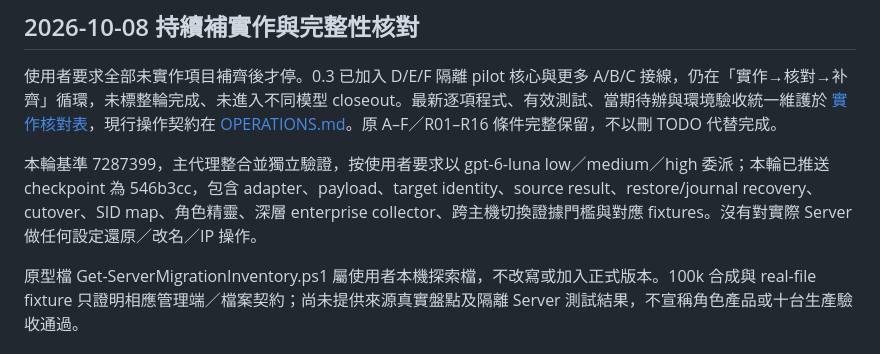
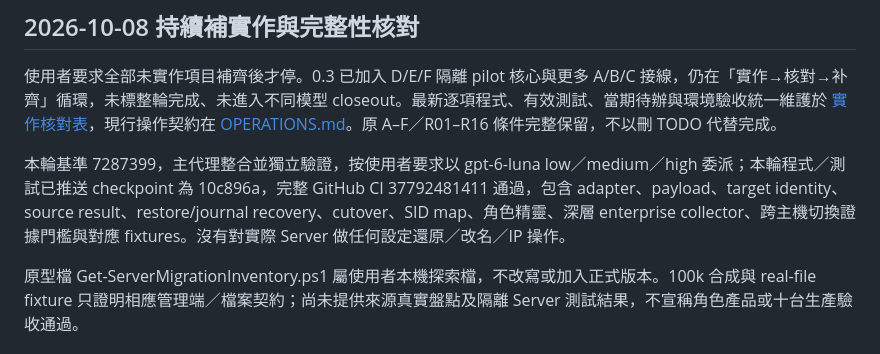
Before and after one commit to darionnnnnn/windows-server-migration, a Markdown page: docs/MIGRATION-1-PLAN.md, the part around the change. Drawn GitHub-style.

```diff
--- a/docs/MIGRATION-1-PLAN.md
+++ b/docs/MIGRATION-1-PLAN.md
@@ -495,7 +495,7 @@ P1 表示若未解決，可能選錯／還原錯誤、遺失資料或誤報完
 
 使用者要求全部未實作項目補齊後才停。0.3 已加入 D/E/F 隔離 pilot 核心與更多 A/B/C 接線，仍在「實作→核對→补齊」循環，未標整輪完成、未進入不同模型 closeout。最新逐項程式、有效測試、當期待辦與環境驗收統一維護於 [實作核對表](IMPLEMENTATION-0.1.md)，現行操作契約在 [OPERATIONS.md](OPERATIONS.md)。原 A–F／R01–R16 條件完整保留，不以刪 TODO 代替完成。
 
-本輪基準 7287399，主代理整合並獨立驗證，按使用者要求以 gpt-6-luna low／medium／high 委派；本輪已推送 checkpoint 為 546b3cc，包含 adapter、payload、target identity、source result、restore/journal recovery、cutover、SID map、角色精靈、深層 enterprise collector、跨主機切換證據門檻與對應 fixtures。沒有對實際 Server 做任何設定還原／改名／IP 操作。
+本輪基準 7287399，主代理整合並獨立驗證，按使用者要求以 gpt-6-luna low／medium／high 委派；本輪程式／測試已推送 checkpoint 為 10c896a，完整 GitHub CI 37792481411 通過，包含 adapter、payload、target identity、source result、restore/journal recovery、cutover、SID map、角色精靈、深層 enterprise collector、跨主機切換證據門檻與對應 fixtures。沒有對實際 Server 做任何設定還原／改名／IP 操作。
 
 原型檔 Get-ServerMigrationInventory.ps1 屬使用者本機探索檔，不改寫或加入正式版本。100k 合成與 real-file fixture 只證明相應管理端／檔案契約；尚未提供來源真實盤點及隔離 Server 測試結果，不宣稱角色產品或十台生產驗收通過。
 ### 2026-10-08 測試主機的離線驗證回傳（使用者定案）
```
Also changed, not shown: docs/IMPLEMENTATION-0.1.md (+4 -2 lines).
